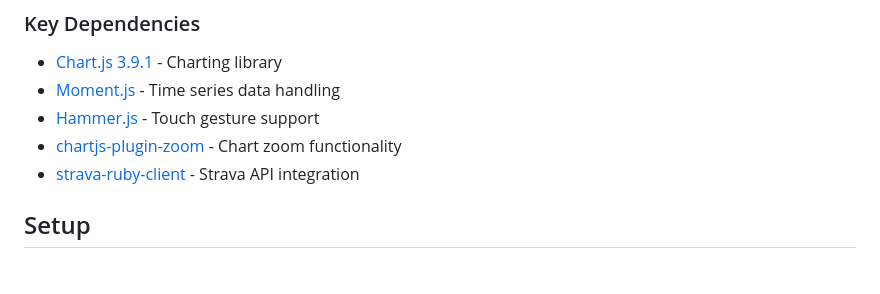
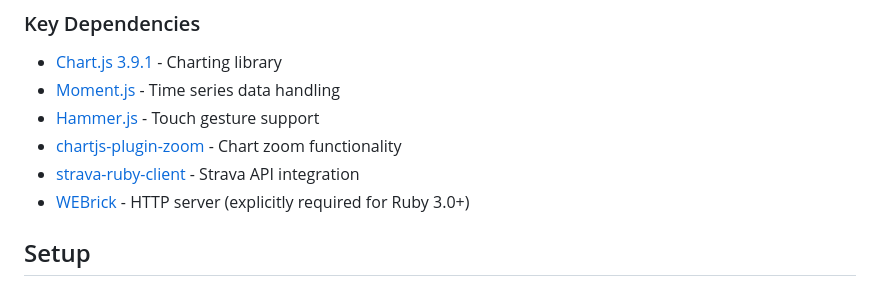
Before and after one commit to jasonrclark/cycling.robotlikes.com, a Markdown page: README.md, the part around the change. GitHub-like rendering.

Commit message:
Add WEBrick to dependencies list in README
Co-authored-by: jasonrclark <130504+jasonrclark@users.noreply.github.com>

```diff
--- a/README.md
+++ b/README.md
@@ -35,6 +35,7 @@ A personal cycling activity tracker and visualization dashboard that pulls ride
 - [Hammer.js](https://hammerjs.github.io/) - Touch gesture support
 - [chartjs-plugin-zoom](https://www.chartjs.org/chartjs-plugin-zoom/) - Chart zoom functionality
 - [strava-ruby-client](https://github.com/dblock/strava-ruby-client) - Strava API integration
+- [WEBrick](https://github.com/ruby/webrick) - HTTP server (explicitly required for Ruby 3.0+)
 
 ## Setup
 
```
